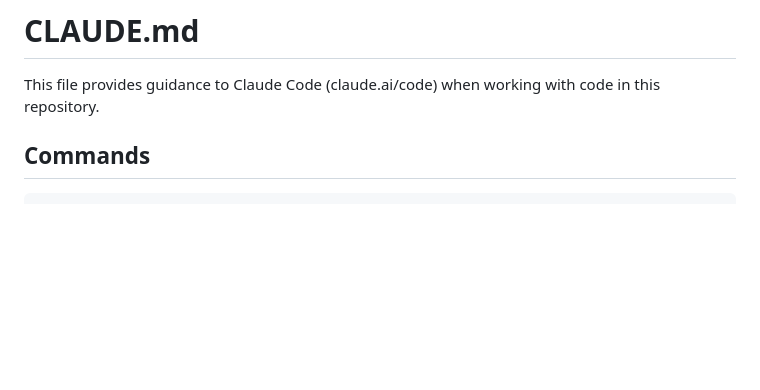
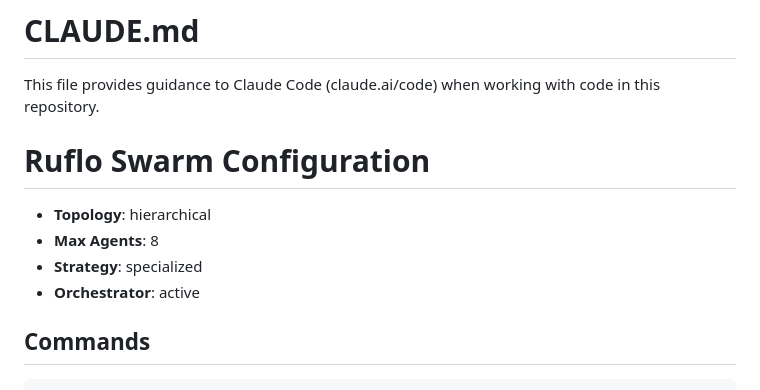
Before and after one commit to swarmnode/saas-facturation, a Markdown page: CLAUDE.md, the part around the change. Rendered like a GitHub page; blank space fills up the shorter version.

Commit message:
chore: ajouter la config swarm Ruflo dans CLAUDE.md
Co-Authored-By: Claude Sonnet 4.6 <noreply@anthropic.com>

```diff
--- a/CLAUDE.md
+++ b/CLAUDE.md
@@ -1,6 +1,12 @@
 # CLAUDE.md
 
 This file provides guidance to Claude Code (claude.ai/code) when working with code in this repository.
+
+# Ruflo Swarm Configuration
+- **Topology**: hierarchical
+- **Max Agents**: 8
+- **Strategy**: specialized
+- **Orchestrator**: active
 
 ## Commands
 
```
